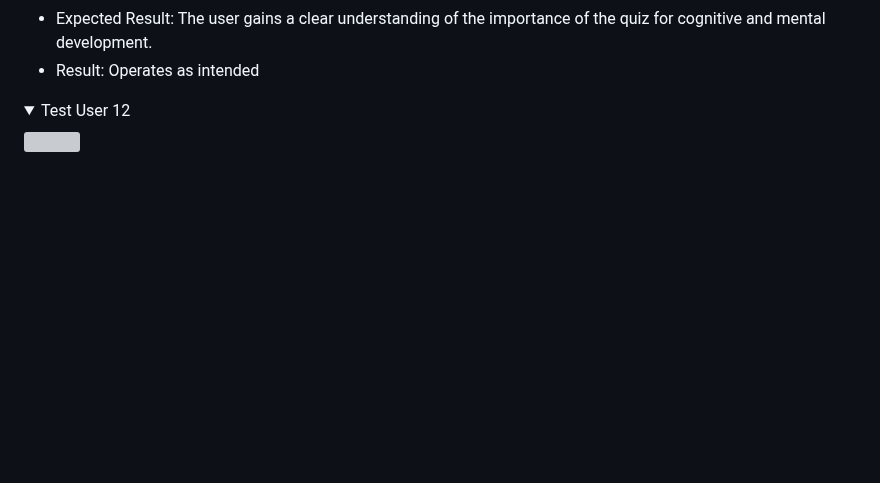
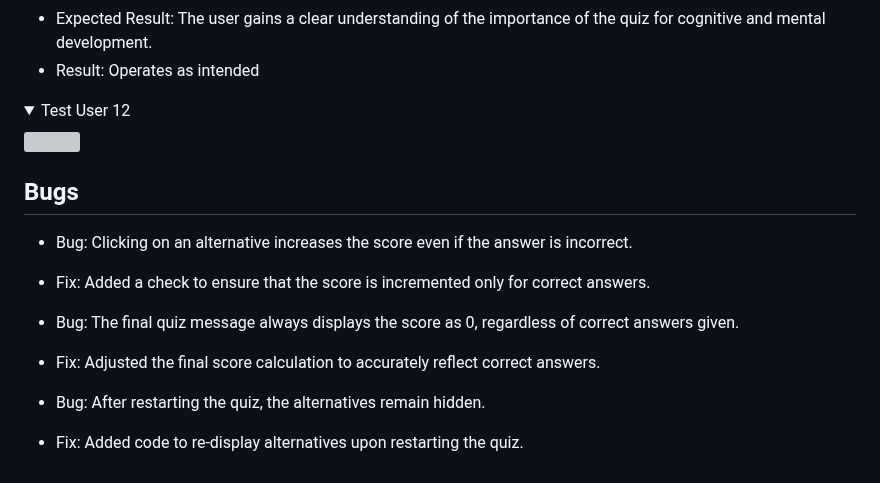
Before and after one commit to MarioLFB/P2CodeInstitute, a Markdown page: README.md, the part around one of its changes. Rendered like a GitHub page; folded sections open; blank space fills up the shorter version; grey boxes are pictures that could not be loaded.

Commit message:
Add bugs area and improve functionality of the Quiz page

```diff
--- a/README.md
+++ b/README.md
@@ -402,3 +402,14 @@ The website underwent testing on the subsequent web browsers:
 <details><summary>Test User 12</summary>
 <img src="docs\testing_user_stories\testuser12.png">
 </details>
+
+## Bugs
+
+- Bug: Clicking on an alternative increases the score even if the answer is incorrect.
+- Fix: Added a check to ensure that the score is incremented only for correct answers.
+
+- Bug: The final quiz message always displays the score as 0, regardless of correct answers given.
+- Fix: Adjusted the final score calculation to accurately reflect correct answers.
+
+- Bug: After restarting the quiz, the alternatives remain hidden.
+- Fix: Added code to re-display alternatives upon restarting the quiz.
```
Also changed, not shown: other parts of README.md (+1 -1 lines).
